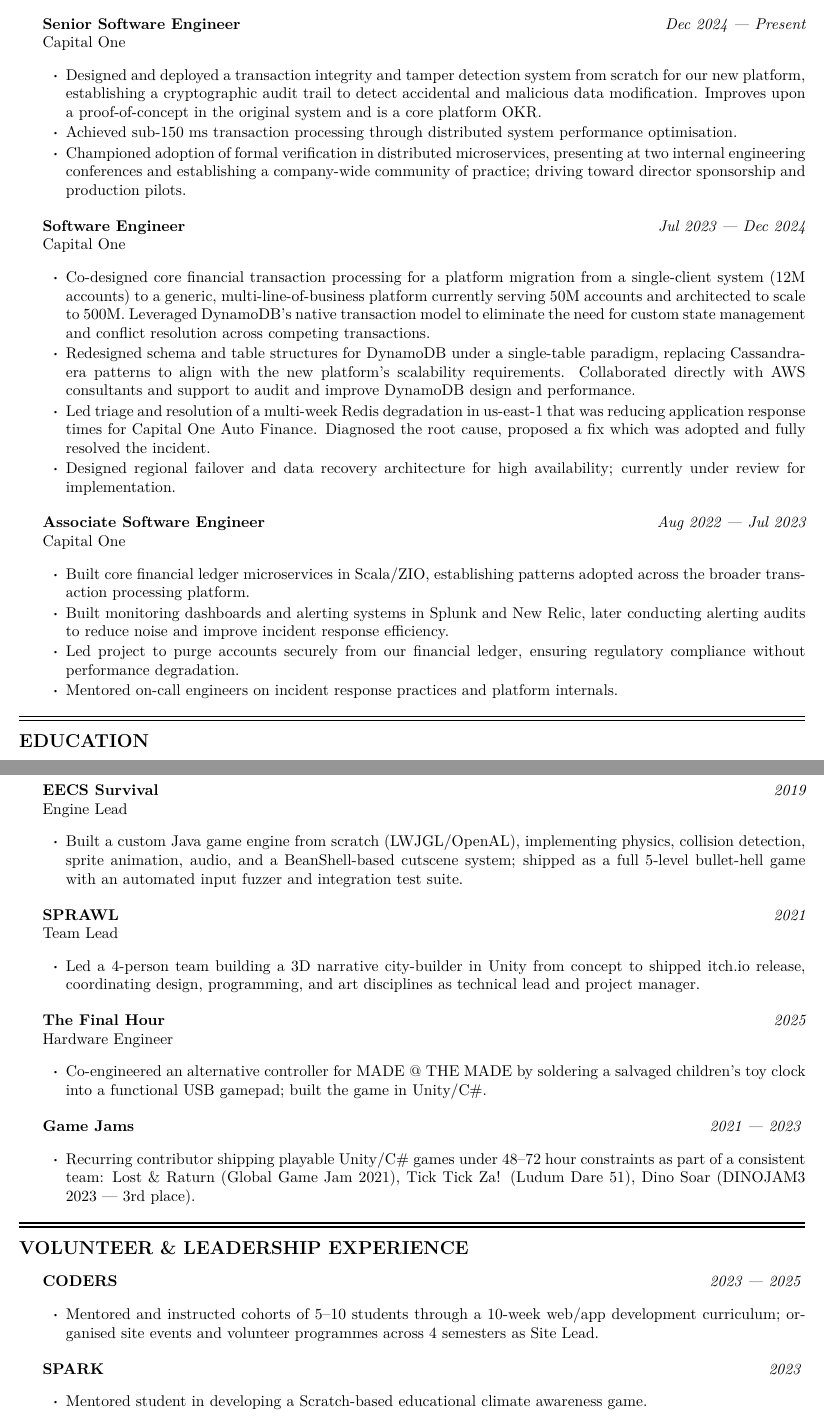
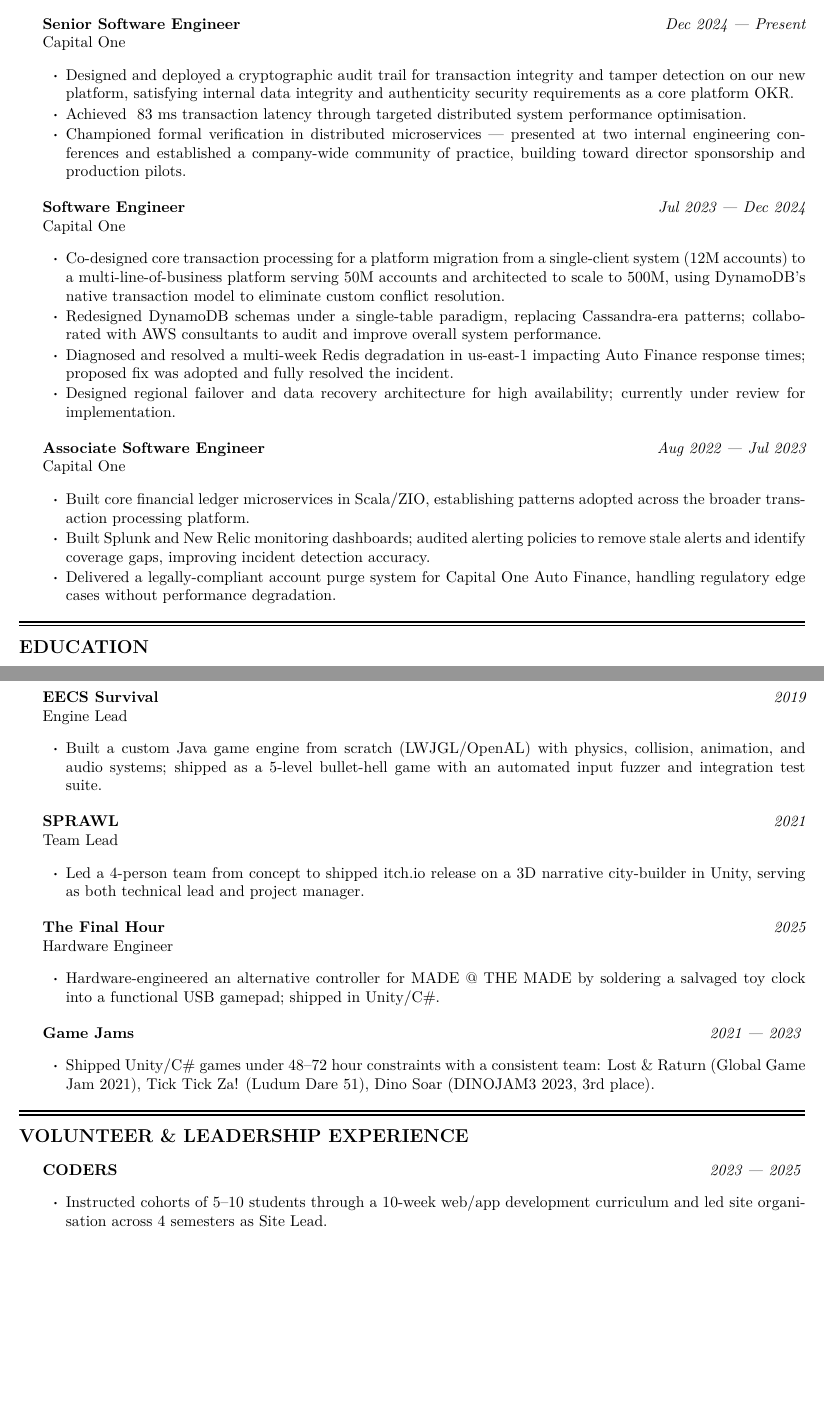
Before and after one commit to vchadha/cv, a LaTeX CV (resume.tex): two parts of pages 1 and 2 of 2, joined at a grey line, cut so that both start at the same text, the shorter picture padded with empty space. Compiled offline with pdfLaTeX.

Commit message:
Reword and trim sections; add outcomes

```diff
--- a/resume.tex
+++ b/resume.tex
@@ -11,23 +11,22 @@
 \begin{rSection}{Professional Experience}
 
 \begin{rSubsection}{Capital One}{Dec 2024 --- Present}{Senior Software Engineer}{}
-\item Designed and deployed a transaction integrity and tamper detection system from scratch for our new platform, establishing a cryptographic audit trail to detect accidental and malicious data modification. Improves upon a proof-of-concept in the original system and is a core platform OKR.
-\item Achieved sub-150 ms transaction processing through distributed system performance optimisation.
-\item Championed adoption of formal verification in distributed microservices, presenting at two internal engineering conferences and establishing a company-wide community of practice; driving toward director sponsorship and production pilots.
+\item Designed and deployed a cryptographic audit trail for transaction integrity and tamper detection on our new platform, satisfying internal data integrity and authenticity security requirements as a core platform OKR.
+\item Achieved ~83 ms transaction latency through targeted distributed system performance optimisation.
+\item Championed formal verification in distributed microservices --- presented at two internal engineering conferences and established a company-wide community of practice, building toward director sponsorship and production pilots.
 \end{rSubsection}
 
 \begin{rSubsection}{Capital One}{Jul 2023 --- Dec 2024}{Software Engineer}{}
-\item Co-designed core financial transaction processing for a platform migration from a single-client system (12M accounts) to a generic, multi-line-of-business platform currently serving 50M accounts and architected to scale to 500M. Leveraged DynamoDB's native transaction model to eliminate the need for custom state management and conflict resolution across competing transactions.
-\item Redesigned schema and table structures for DynamoDB under a single-table paradigm, replacing Cassandra-era patterns to align with the new platform's scalability requirements. Collaborated directly with AWS consultants and support to audit and improve DynamoDB design and performance.
-\item Led triage and resolution of a multi-week Redis degradation in us-east-1 that was reducing application response times for Capital One Auto Finance. Diagnosed the root cause, proposed a fix which was adopted and fully resolved the incident.
+\item Co-designed core transaction processing for a platform migration from a single-client system (12M accounts) to a multi-line-of-business platform serving 50M accounts and architected to scale to 500M, using DynamoDB's native transaction model to eliminate custom conflict resolution.
+\item Redesigned DynamoDB schemas under a single-table paradigm, replacing Cassandra-era patterns; collaborated with AWS consultants to audit and improve overall system performance.
+\item Diagnosed and resolved a multi-week Redis degradation in us-east-1 impacting Auto Finance response times; proposed fix was adopted and fully resolved the incident.
 \item Designed regional failover and data recovery architecture for high availability; currently under review for implementation.
 \end{rSubsection}
 
 \begin{rSubsection}{Capital One}{Aug 2022 --- Jul 2023}{Associate Software Engineer}{}
 \item Built core financial ledger microservices in Scala/ZIO, establishing patterns adopted across the broader transaction processing platform.
-\item Built monitoring dashboards and alerting systems in Splunk and New Relic, later conducting alerting audits to reduce noise and improve incident response efficiency.
-\item Led project to purge accounts securely from our financial ledger, ensuring regulatory compliance without performance degradation.
-\item Mentored on-call engineers on incident response practices and platform internals.
+\item Built Splunk and New Relic monitoring dashboards; audited alerting policies to remove stale alerts and identify coverage gaps, improving incident detection accuracy.
+\item Delivered a legally-compliant account purge system for Capital One Auto Finance, handling regulatory edge cases without performance degradation.
 \end{rSubsection}
 
 \end{rSection}
@@ -74,19 +73,19 @@
 \begin{rSection}{Projects \& Games}
 
 \begin{rSubsection}{Engine Lead}{2019}{\href{https://github.com/justinro-underscore/EECSurvival-Game}{EECS Survival}}{}
-\item Built a custom Java game engine from scratch (LWJGL/OpenAL), implementing physics, collision detection, sprite animation, audio, and a BeanShell-based cutscene system; shipped as a full 5-level bullet-hell game with an automated input fuzzer and integration test suite.
+\item Built a custom Java game engine from scratch (LWJGL/OpenAL) with physics, collision, animation, and audio systems; shipped as a 5-level bullet-hell game with an automated input fuzzer and integration test suite.
 \end{rSubsection}
 
 \begin{rSubsection}{Team Lead}{2021}{\href{https://chemelia.itch.io/sprawl}{SPRAWL}}{}
-\item Led a 4-person team building a 3D narrative city-builder in Unity from concept to shipped itch.io release, coordinating design, programming, and art disciplines as technical lead and project manager.
+\item Led a 4-person team from concept to \href{https://chemelia.itch.io/sprawl}{shipped itch.io release} on a 3D narrative city-builder in Unity, serving as both technical lead and project manager.
 \end{rSubsection}
 
 \begin{rSubsection}{Hardware Engineer}{2025}{\href{https://clayxavier.itch.io/the-final-hour}{The Final Hour}}{}
-\item Co-engineered an alternative controller for MADE @ THE MADE by soldering a salvaged children's toy clock into a functional USB gamepad; built the game in Unity/C\#.
+\item Hardware-engineered an alternative controller for MADE @ THE MADE by soldering a salvaged toy clock into a functional USB gamepad; shipped in Unity/C\#.
 \end{rSubsection}
 
 \begin{rSubsection}{}{2021 --- 2023}{Game Jams}{}
-\item Recurring contributor shipping playable Unity/C\# games under 48--72 hour constraints as part of a consistent team: \href{https://justinro-underscore.itch.io/lost-raturn}{Lost \& Raturn} (Global Game Jam 2021), \href{https://justinro-underscore.itch.io/tick-tick-za}{Tick Tick Za!} (Ludum Dare 51), \href{https://justinro-underscore.itch.io/dino-soar}{Dino Soar} (DINOJAM3 2023 --- 3rd place).
+\item Shipped Unity/C\# games under 48--72 hour constraints with a consistent team: \href{https://justinro-underscore.itch.io/lost-raturn}{Lost \& Raturn} (Global Game Jam 2021), \href{https://justinro-underscore.itch.io/tick-tick-za}{Tick Tick Za!} (Ludum Dare 51), \href{https://justinro-underscore.itch.io/dino-soar}{Dino Soar} (DINOJAM3 2023, 3rd place).
 \end{rSubsection}
 
 \end{rSection}
@@ -95,11 +94,7 @@
 \begin{rSection}{Volunteer \& Leadership Experience}
 
 \begin{rSubsection}{}{2023 --- 2025}{CODERS}{}
-\item Mentored and instructed cohorts of 5--10 students through a 10-week web/app development curriculum; organised site events and volunteer programmes across 4 semesters as Site Lead.
-\end{rSubsection}
-
-\begin{rSubsection}{}{2023}{SPARK}{}
-\item Mentored student in developing a Scratch-based educational climate awareness game.
+\item Instructed cohorts of 5--10 students through a 10-week web/app development curriculum and led site organisation across 4 semesters as Site Lead.
 \end{rSubsection}
 
 \end{rSection}
```
Also changed, not shown: resume.tex (6 more changed lines).
